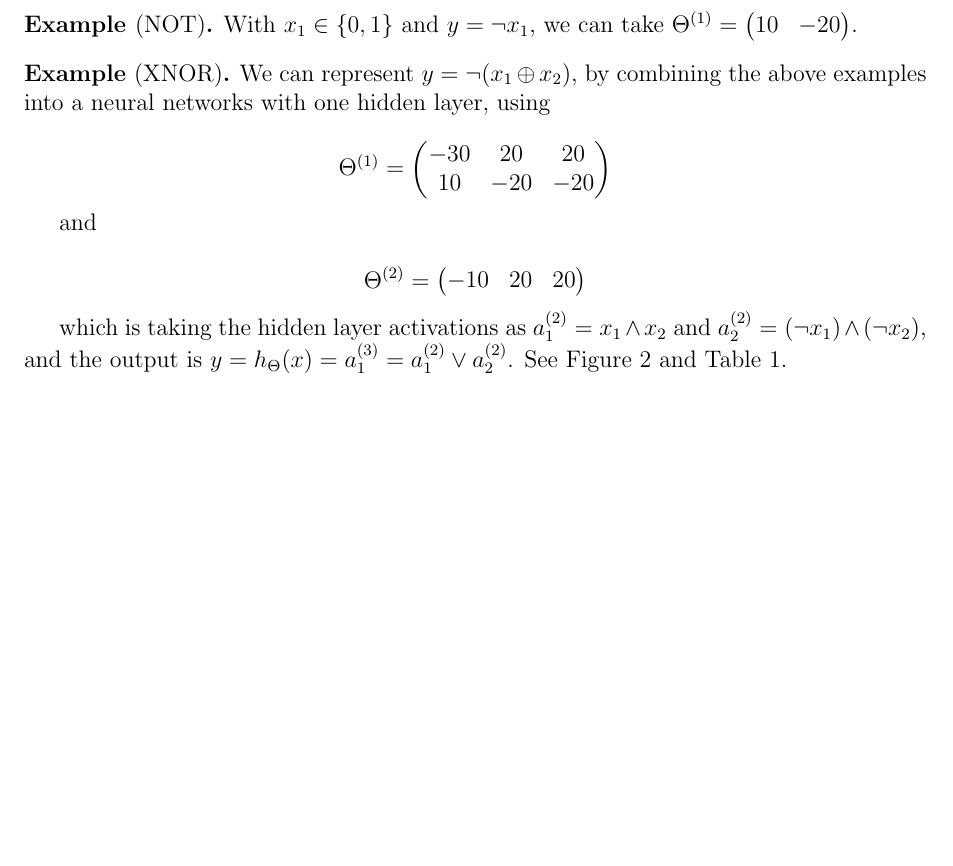
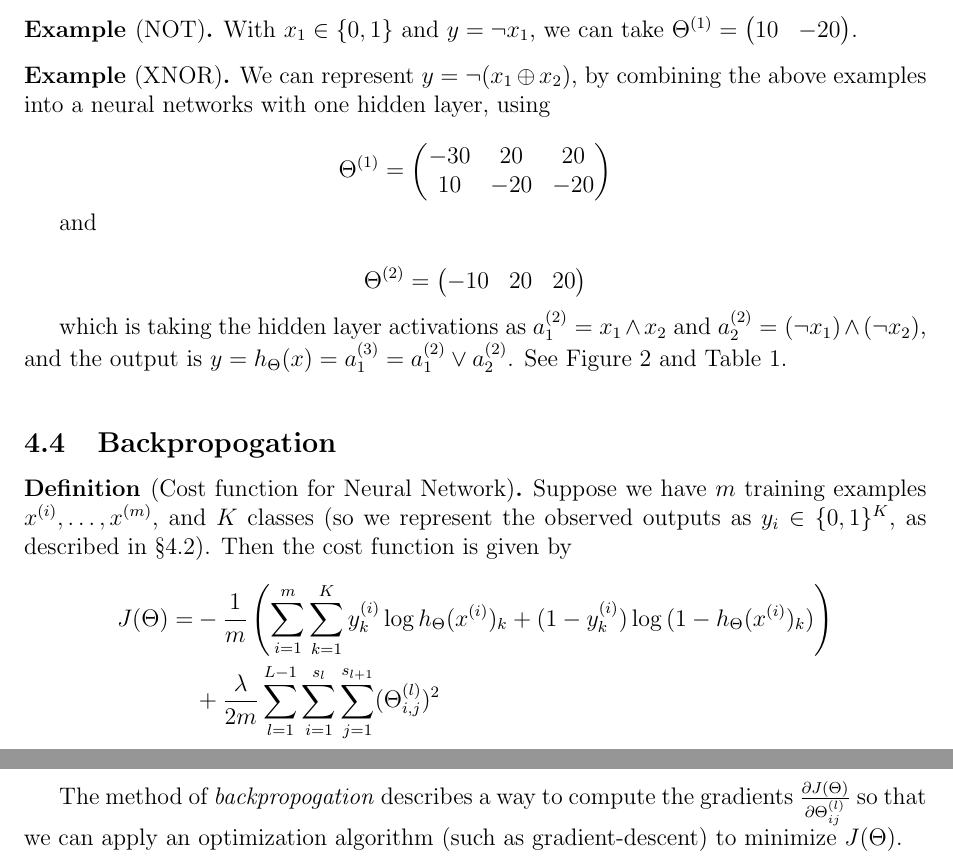
Before and after one commit to theopigott/machine-learning-notes, a LaTeX document (Machine Learning Notes.tex): part of page 6 of 6 before the commit and two parts of pages 6 and 7 of 7 after it, the two joined at a grey line, cut so that both start at the same text, the shorter picture padded with empty space. Compiled offline with pdfLaTeX.

Commit message:
cost function for neural network

```diff
--- a/Machine Learning Notes.tex
+++ b/Machine Learning Notes.tex
@@ -400,4 +403,17 @@ $x_1$ & $x_2$ & $a_1^{(2)}$ & $a_2^{(2)}$ & $h_{\Theta}(x)$ \\
 \end{tabular}
 \end{table}
 
+\subsection{Backpropogation}
+
+\begin{defn}[Cost function for Neural Network]
+Suppose we have $m$ training examples $x^{(i)}, \ldots, x^{(m)}$, and $K$ classes (so we represent the observed outputs as $y_i \in \Set{0, 1}^K$, as described in \S\ref{nn-multiclass}). Then the cost function is given by
+\begin{align*}
+J(\Theta) = &- \frac{1}{m} \left( \sum_{i=1}^{m} \sum_{k=1}^{K} y_k^{(i)} \log{h_{\Theta}(x^{(i)})_k} + (1 - y_k^{(i)}) \log{(1 - h_{\Theta}(x^{(i)})_k)} \right) \\
+&+ \frac{\lambda}{2m} \sum_{l = 1}^{L-1} \sum_{i=1}^{s_l} \sum_{j=1}^{s_{l+1}} ( \Theta_{i, j}^{(l)} )^2
+\end{align*}
+where $h_{\Theta}(x^{(i)})$ is the prediction as obtained by forward-propogation (described in \S\ref{fwd-prop}) for training example $i$, and $\lambda$ is the \emph{regularization parameter} (as in \S\ref{logistic-regularization}).
+\end{defn}
+
+The method of \emph{backpropogation} describes a way to compute the gradients $\frac{\partial J(\Theta)}{\partial \Theta_{ij}^{(l)}}$ so that we can apply an optimization algorithm (such as gradient-descent) to minimize $J(\Theta)$.
+
 \end{document}
```
Also changed, not shown: Machine Learning Notes.pdf, Machine Learning Notes.tex (3 more changed lines).
